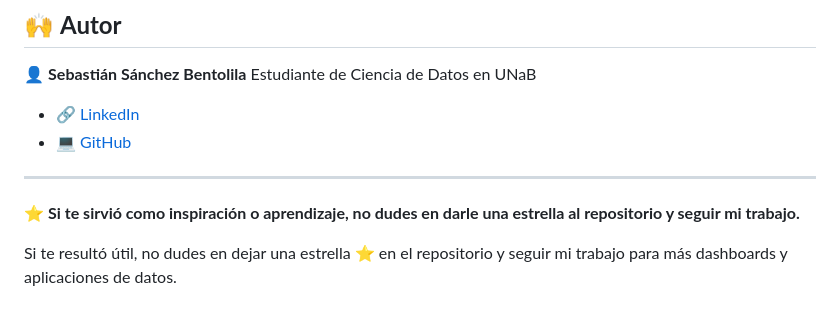
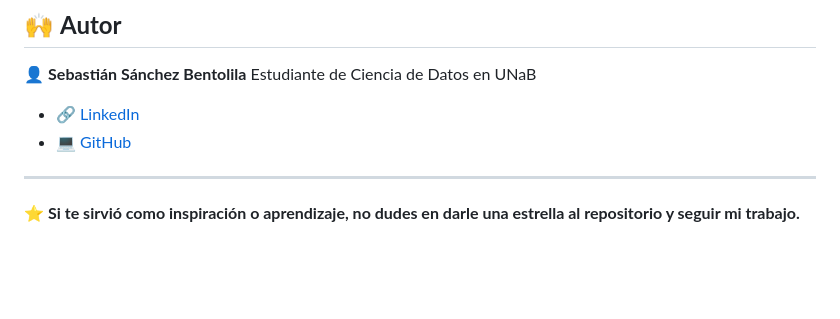
Before and after one commit to Sebastian-Sanchez-Bentolila/data, a Markdown page: 1_Torneo_Tenis_Unab/README.md, the part around the change. GitHub-like rendering; blank space fills up the shorter version.

```diff
--- a/1_Torneo_Tenis_Unab/README.md
+++ b/1_Torneo_Tenis_Unab/README.md
@@ -120,5 +120,3 @@ Estudiante de Ciencia de Datos en UNaB
 ---
 
 ⭐ **Si te sirvió como inspiración o aprendizaje, no dudes en darle una estrella al repositorio y seguir mi trabajo.**
-
-Si te resultó útil, no dudes en dejar una estrella ⭐ en el repositorio y seguir mi trabajo para más dashboards y aplicaciones de datos.
```
